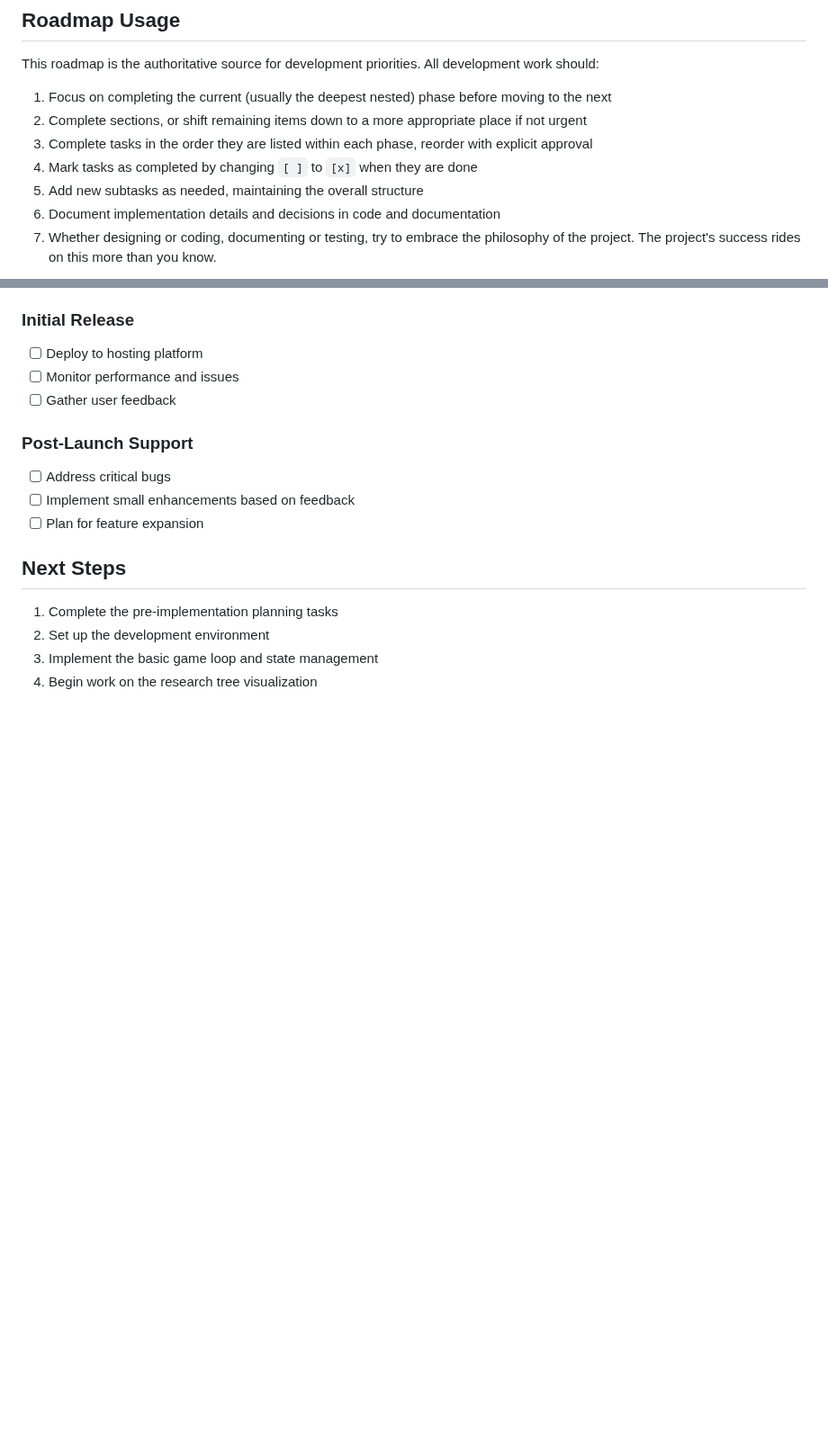
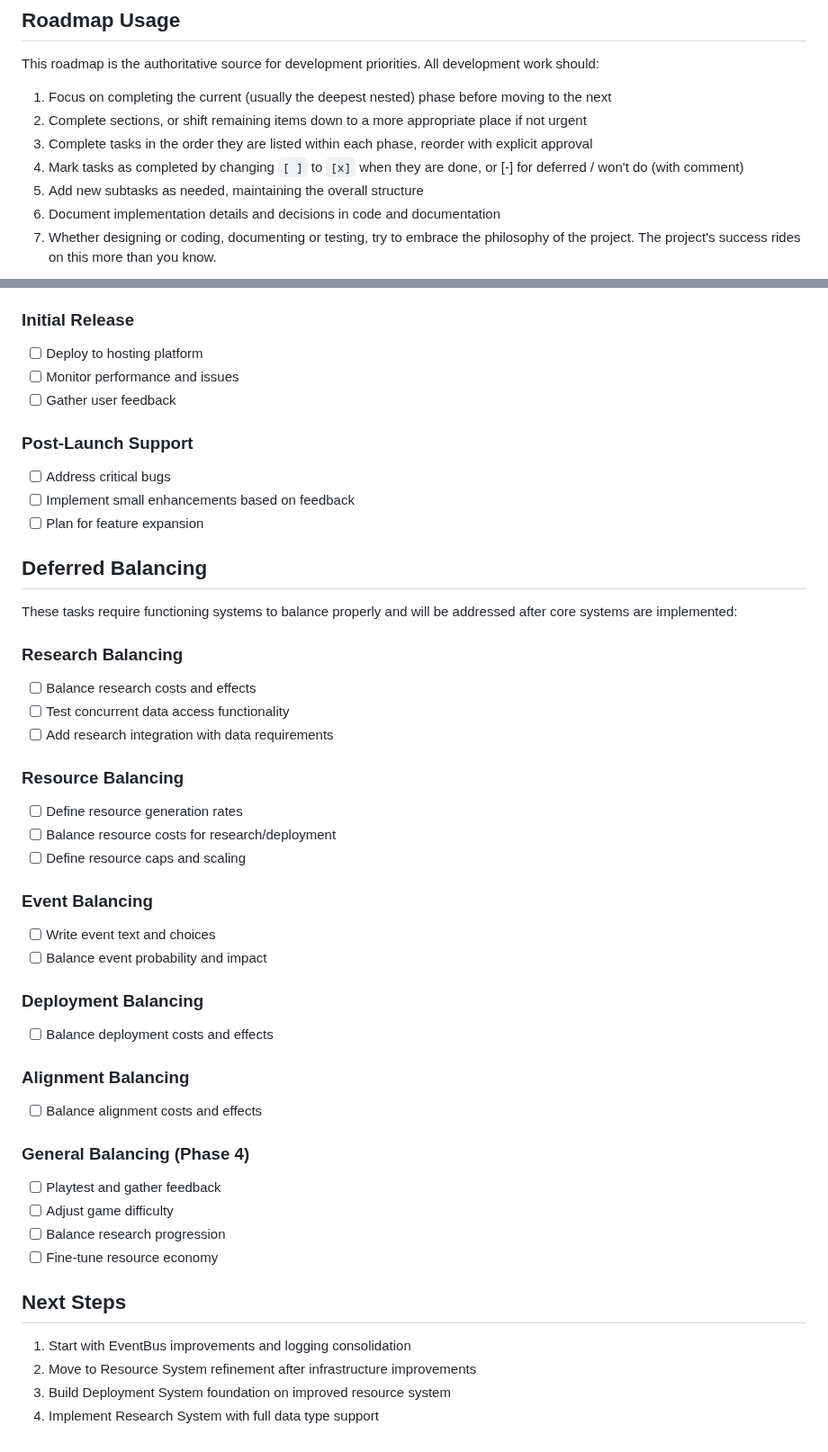
Before and after one commit to ddisisto/si, a Markdown page: ROADMAP.md, 2 parts joined by grey strips. Shown at 90% size. Drawn GitHub-style; blank space fills up the shorter version.

```diff
--- a/ROADMAP.md
+++ b/ROADMAP.md
@@ -9,7 +9,7 @@ This roadmap is the authoritative source for development priorities. All develop
 1. Focus on completing the current (usually the deepest nested) phase before moving to the next
 2. Complete sections, or shift remaining items down to a more appropriate place if not urgent
 3. Complete tasks in the order they are listed within each phase, reorder with explicit approval
-4. Mark tasks as completed by changing `[ ]` to `[x]` when they are done
+4. Mark tasks as completed by changing `[ ]` to `[x]` when they are done, or [-] for deferred / won't do (with comment)
 5. Add new subtasks as needed, maintaining the overall structure
 6. Document implementation details and decisions in code and documentation
 7. Whether designing or coding, documenting or testing, try to embrace the philosophy of the project. The project's success rides on this more than you know.
@@ -284,8 +270,38 @@ The roadmap will be updated as development progresses to reflect new priorities,
 - [ ] Implement small enhancements based on feedback
 - [ ] Plan for feature expansion
 
+## Deferred Balancing
+
+These tasks require functioning systems to balance properly and will be addressed after core systems are implemented:
+
+### Research Balancing
+- [ ] Balance research costs and effects
+- [ ] Test concurrent data access functionality
+- [ ] Add research integration with data requirements
+
+### Resource Balancing
+- [ ] Define resource generation rates
+- [ ] Balance resource costs for research/deployment
+- [ ] Define resource caps and scaling
+
+### Event Balancing
+- [ ] Write event text and choices
+- [ ] Balance event probability and impact
+
+### Deployment Balancing
+- [ ] Balance deployment costs and effects
+
+### Alignment Balancing
+- [ ] Balance alignment costs and effects
+
+### General Balancing (Phase 4)
+- [ ] Playtest and gather feedback
+- [ ] Adjust game difficulty
+- [ ] Balance research progression
+- [ ] Fine-tune resource economy
+
 ## Next Steps
-1. Complete the pre-implementation planning tasks
-2. Set up the development environment
-3. Implement the basic game loop and state management
-4. Begin work on the research tree visualization
+1. Start with EventBus improvements and logging consolidation
+2. Move to Resource System refinement after infrastructure improvements
+3. Build Deployment System foundation on improved resource system
+4. Implement Research System with full data type support
```
Also changed, not shown: other parts of ROADMAP.md (+24 -38 lines).
